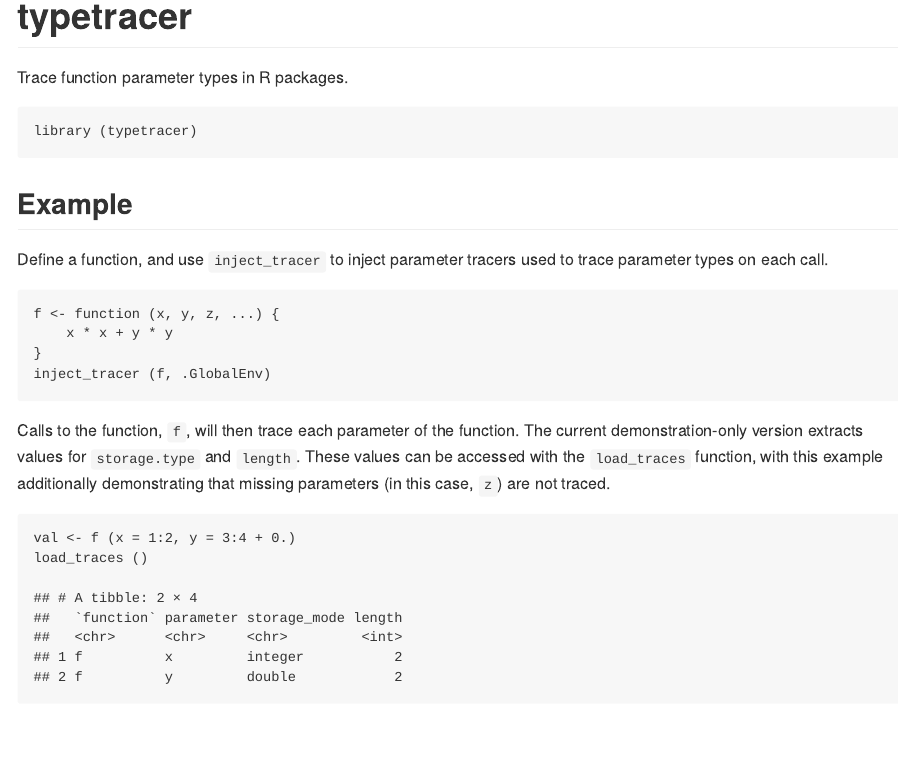
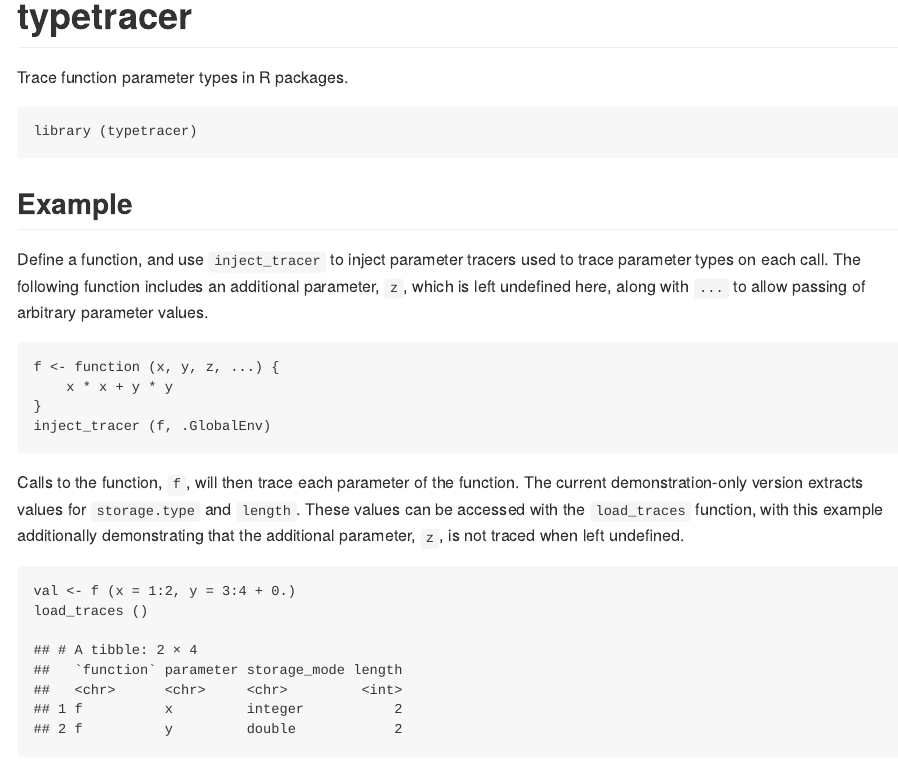
Before and after one commit to mpadge/typetracer, an R Markdown document (README.Rmd): the page in a window 1100 px wide, from its top. The pictures show the output file README.md that the author committed with the source, drawn offline in the style of GitHub; badge pictures from the web are left out.

Commit message:
more readme text tweaks

````diff
--- a/README.Rmd
+++ b/README.Rmd
@@ -28,7 +28,9 @@ library (typetracer)
 ## Example
 
 Define a function, and use `inject_tracer` to inject parameter tracers used to
-trace parameter types on each call.
+trace parameter types on each call. The following function includes an
+additional parameter, `z`, which is left undefined here, along with `...` to
+allow passing of arbitrary parameter values.
 
 ```{r inject}
 f <- function (x, y, z, ...) {
@@ -40,8 +42,8 @@ inject_tracer (f, .GlobalEnv)
 Calls to the function, `f`, will then trace each parameter of the function. The
 current demonstration-only version extracts values for `storage.type` and
 `length`. These values can be accessed with the `load_traces` function, with
-this example additionally demonstrating that missing parameters (in this case,
-`z`) are not traced.
+this example additionally demonstrating that the additional parameter, `z`, is
+not traced when left undefined.
 
 ```{r trace1}
 val <- f (x = 1:2, y = 3:4 + 0.)
--- a/codemeta.json
+++ b/codemeta.json
@@ -8,7 +8,7 @@
   "description": "Trace function parameter types.",
   "name": "typetracer: Trace Function Parameter Types",
   "license": "https://spdx.org/licenses/MIT",
-  "version": "0.0.0.036",
+  "version": "0.0.0.037",
   "programmingLanguage": {
     "@type": "ComputerLanguage",
     "name": "R",
````
Also changed, not shown: README.md, 1 other file.
